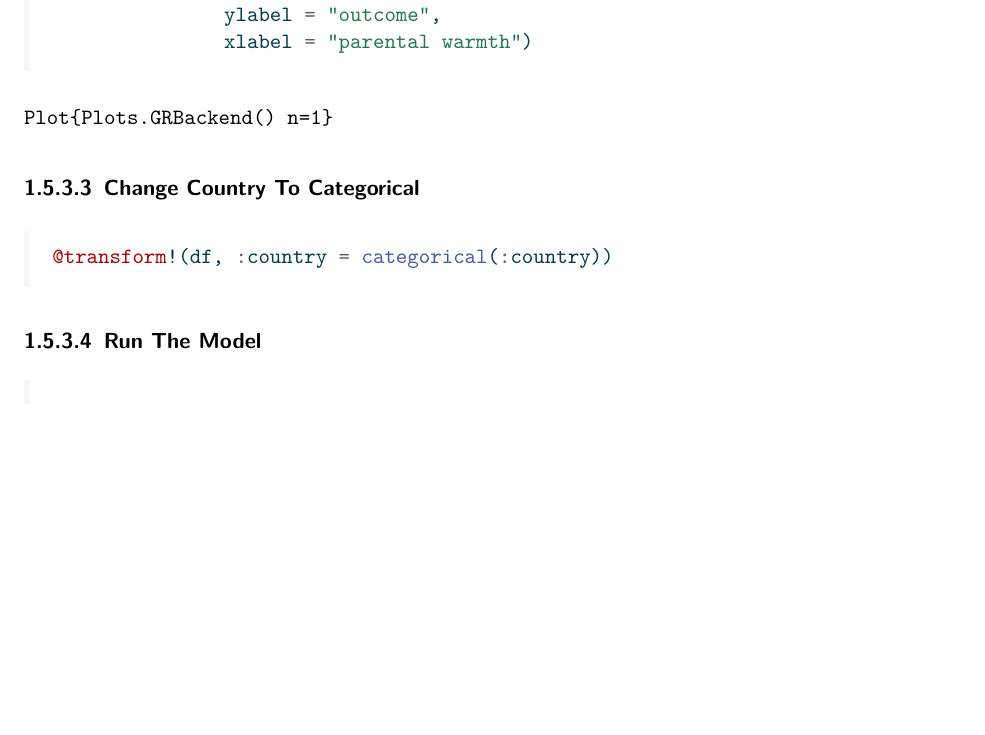
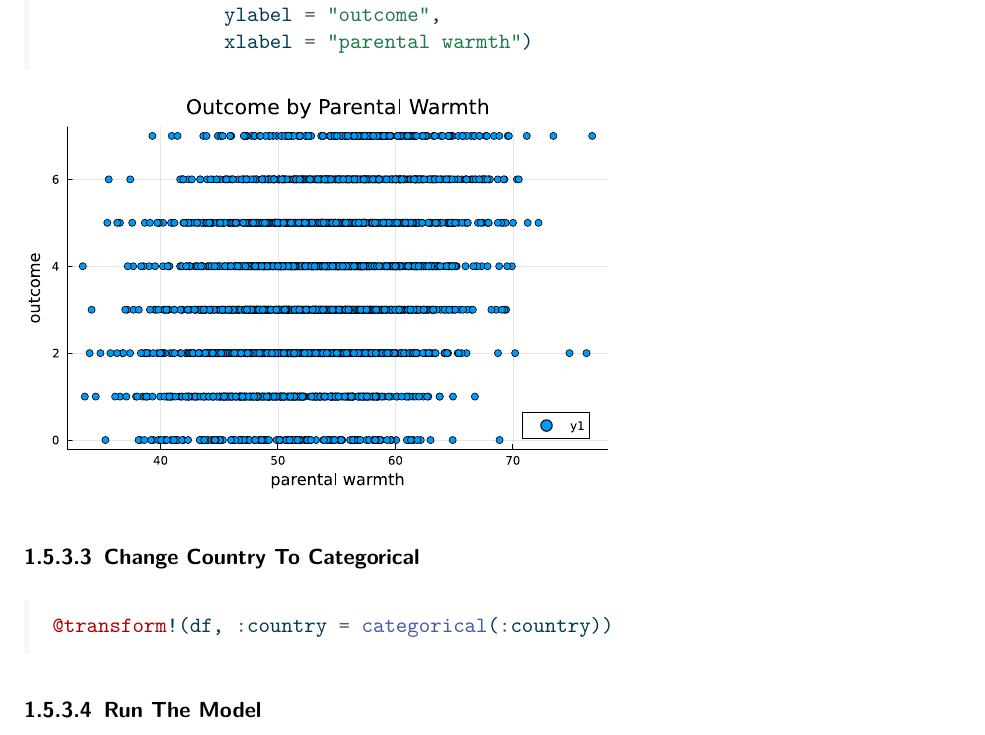
Before and after one commit to agrogan1/multilevel-multilingual, a LaTeX document (index.tex): part of page 12 of 21, cut so that both start at the same text, the shorter picture padded with empty space. Compiled offline with pdfLaTeX.

Commit message:
rebuild failed :-(

```diff
--- a/index.tex
+++ b/index.tex
@@ -610,9 +610,13 @@ Data}\label{load-the-needed-packages-and-load-the-data}}
 \end{Highlighting}
 \end{Shaded}
 
-\begin{verbatim}
-Plot{Plots.GRBackend() n=1}
-\end{verbatim}
+\begin{figure}[H]
+
+{\centering \includegraphics{index_files/figure-pdf/unnamed-chunk-14-J1.pdf}
+
+}
+
+\end{figure}
 
 \hypertarget{change-country-to-categorical}{%
 \subsubsection{Change Country To
```
Also changed, not shown: docs/robots.txt (deleted, +0 -1 lines), _freeze/index/figure-pdf/unnamed-chunk-11-1.pdf (added), _freeze/index/figure-pdf/unnamed-chunk-14-J1.pdf (added), index.pdf, index_files/figure-pdf/unnamed-chunk-11-1.pdf, index_files/figure-pdf/unnamed-chunk-14-J1.pdf, index.tex (8 more changed lines), 6 other files.
